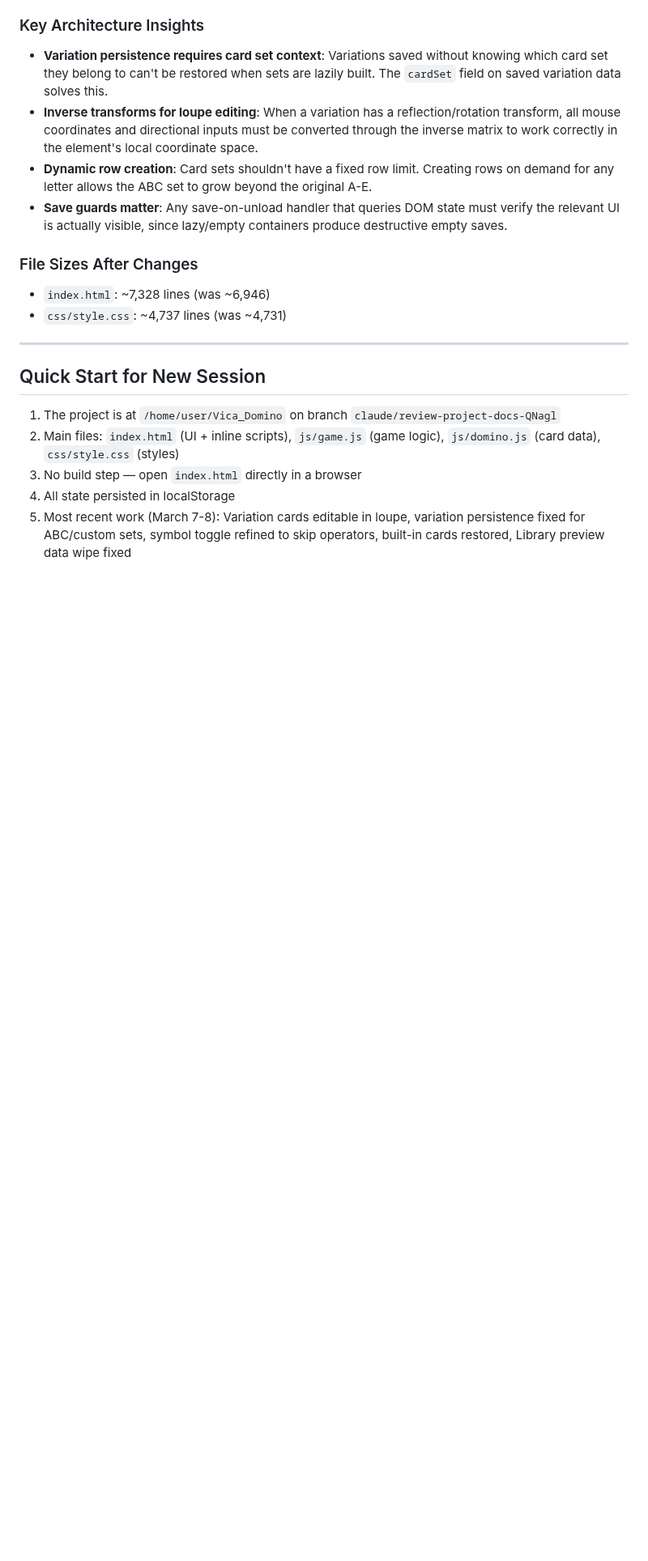
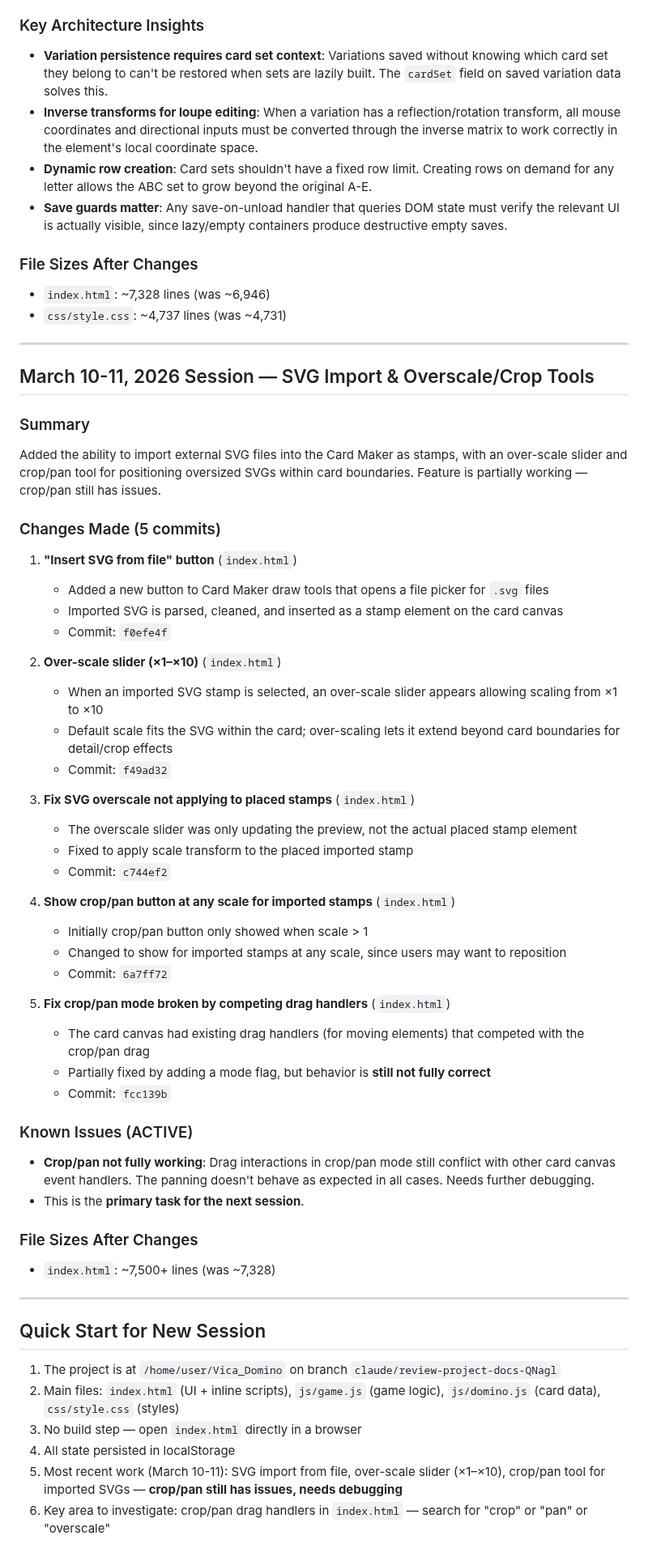
Before and after one commit to vkofman56/Vica_Domino, a Markdown page: docs/STATUS_NOTES.md, the part around one of its changes. Shown at 81% size. Rendered like a GitHub page; blank space fills up the shorter version.

Commit message:
Update project docs with March 10-11 SVG import session notes
Crop/pan tool for imported SVGs still has drag handler conflicts — marked as
primary task for next session.

https://claude.ai/code/session_01XKQzg4JJtb98zZ86Yeof33

```diff
--- a/docs/STATUS_NOTES.md
+++ b/docs/STATUS_NOTES.md
@@ -437,10 +440,52 @@ Major enhancements to the variation system (loupe editing, persistence fixes), r
 
 ---
 
+## March 10-11, 2026 Session — SVG Import & Overscale/Crop Tools
+
+### Summary
+Added the ability to import external SVG files into the Card Maker as stamps, with an over-scale slider and crop/pan tool for positioning oversized SVGs within card boundaries. Feature is partially working — crop/pan still has issues.
+
+### Changes Made (5 commits)
+
+1. **"Insert SVG from file" button** (`index.html`)
+   - Added a new button to Card Maker draw tools that opens a file picker for `.svg` files
+   - Imported SVG is parsed, cleaned, and inserted as a stamp element on the card canvas
+   - Commit: `f0efe4f`
+
+2. **Over-scale slider (×1–×10)** (`index.html`)
+   - When an imported SVG stamp is selected, an over-scale slider appears allowing scaling from ×1 to ×10
+   - Default scale fits the SVG within the card; over-scaling lets it extend beyond card boundaries for detail/crop effects
+   - Commit: `f49ad32`
+
+3. **Fix SVG overscale not applying to placed stamps** (`index.html`)
+   - The overscale slider was only updating the preview, not the actual placed stamp element
+   - Fixed to apply scale transform to the placed imported stamp
+   - Commit: `c744ef2`
+
+4. **Show crop/pan button at any scale for imported stamps** (`index.html`)
+   - Initially crop/pan button only showed when scale > 1
+   - Changed to show for imported stamps at any scale, since users may want to reposition
+   - Commit: `6a7ff72`
+
+5. **Fix crop/pan mode broken by competing drag handlers** (`index.html`)
+   - The card canvas had existing drag handlers (for moving elements) that competed with the crop/pan drag
+   - Partially fixed by adding a mode flag, but behavior is **still not fully correct**
+   - Commit: `fcc139b`
+
+### Known Issues (ACTIVE)
+- **Crop/pan not fully working**: Drag interactions in crop/pan mode still conflict with other card canvas event handlers. The panning doesn't behave as expected in all cases. Needs further debugging.
+- This is the **primary task for the next session**.
+
+### File Sizes After Changes
+- `index.html`: ~7,500+ lines (was ~7,328)
+
+---
+
 ## Quick Start for New Session
 
 1. The project is at `/home/user/Vica_Domino` on branch `claude/review-project-docs-QNagl`
 2. Main files: `index.html` (UI + inline scripts), `js/game.js` (game logic), `js/domino.js` (card data), `css/style.css` (styles)
 3. No build step — open `index.html` directly in a browser
 4. All state persisted in localStorage
-5. Most recent work (March 7-8): Variation cards editable in loupe, variation persistence fixed for ABC/custom sets, symbol toggle refined to skip operators, built-in cards restored, Library preview data wipe fixed
+5. Most recent work (March 10-11): SVG import from file, over-scale slider (×1–×10), crop/pan tool for imported SVGs — **crop/pan still has issues, needs debugging**
+6. Key area to investigate: crop/pan drag handlers in `index.html` — search for "crop" or "pan" or "overscale"
```
Also changed, not shown: other parts of docs/STATUS_NOTES.md (+4 -1 lines), docs/MEMORY.md (+8 -1 lines).
